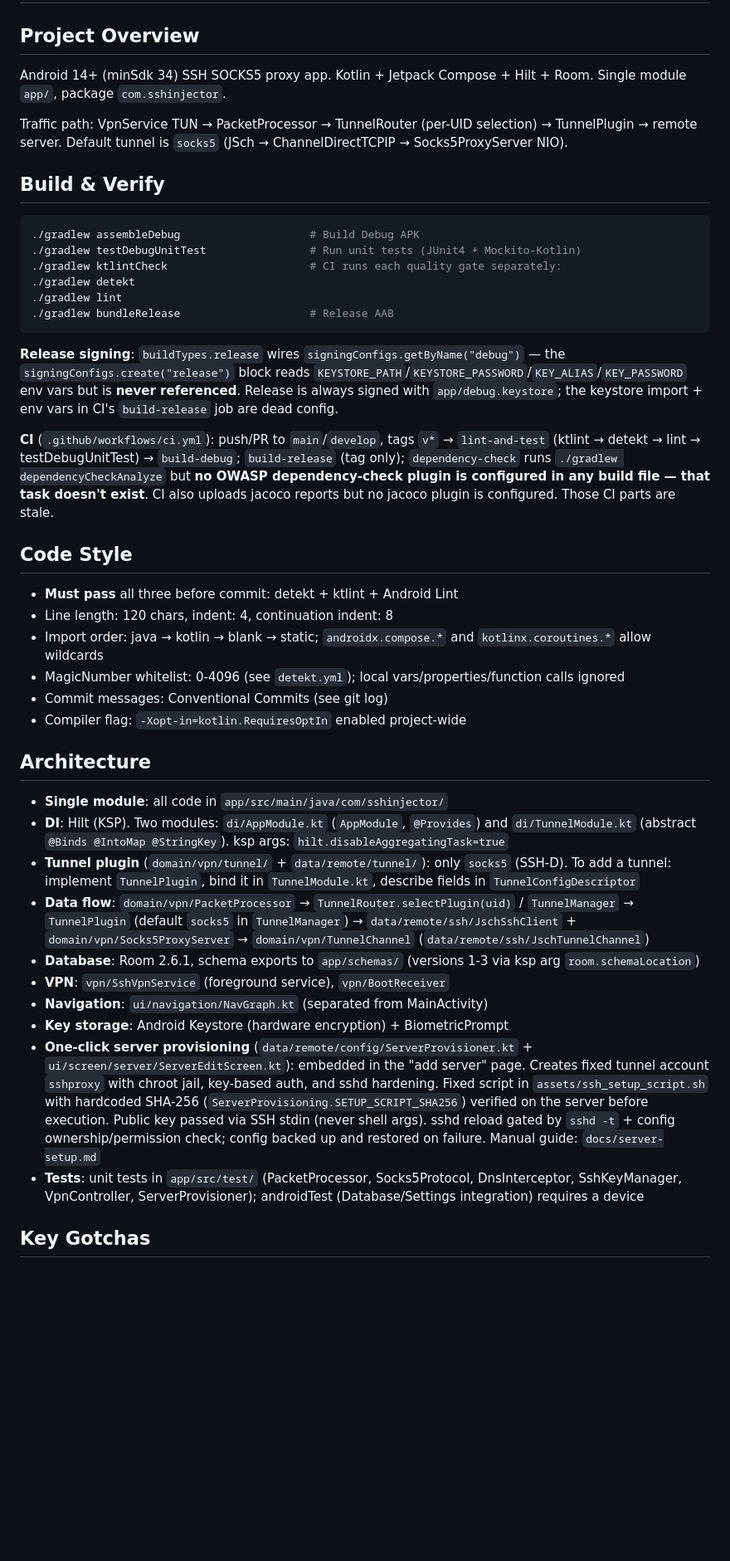
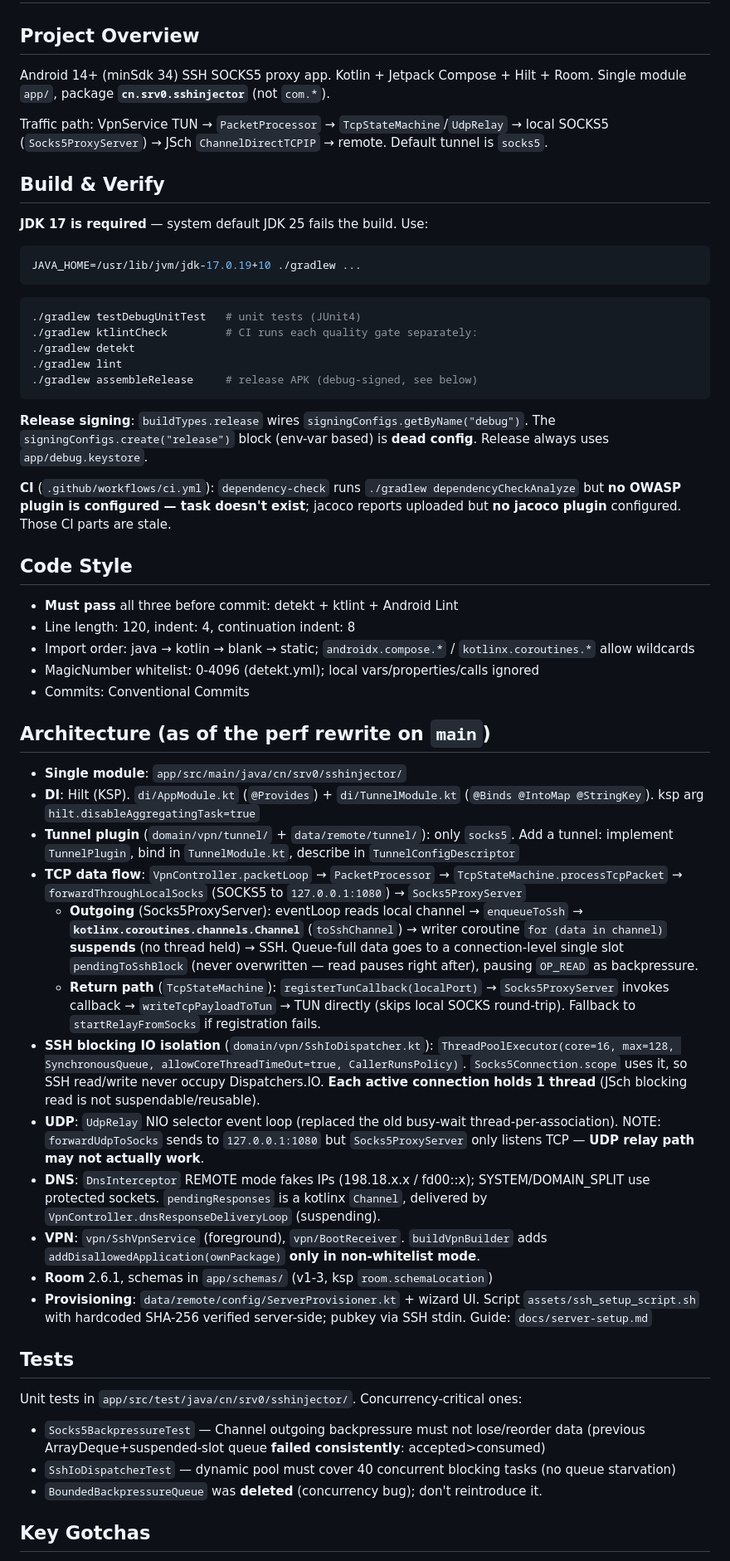
Before and after one commit to tongtf/sshinjector, a Markdown page: AGENTS.md, the part around one of its changes. Shown at 83% size. Rendered like a GitHub page; blank space fills up the shorter version.

Commit message:
docs: refresh AGENTS.md for perf-rewritten architecture and device gotchas
- fix package (cn.srv0.sshinjector), drop stale TunnelRouter reference
- document kotlinx Channel outgoing + registerTunCallback return path +
  dynamic ssh-io thread pool (16-128); warn against ArrayDeque queue and
  small limitedParallelism (both broke connectivity)
- add JDK 17 requirement and adb force-stop / server session gotchas
- note repo rename to sshinjector.git and SSH push

````diff
--- a/AGENTS.md
+++ b/AGENTS.md
@@ -2,46 +2,58 @@
 
 ## Project Overview
 
-Android 14+ (minSdk 34) SSH SOCKS5 proxy app. Kotlin + Jetpack Compose + Hilt + Room. Single module `app/`, package `com.sshinjector`.
+Android 14+ (minSdk 34) SSH SOCKS5 proxy app. Kotlin + Jetpack Compose + Hilt + Room. Single module `app/`, package **`cn.srv0.sshinjector`** (not `com.*`).
 
-Traffic path: VpnService TUN → PacketProcessor → TunnelRouter (per-UID selection) → TunnelPlugin → remote server. Default tunnel is `socks5` (JSch → ChannelDirectTCPIP → Socks5ProxyServer NIO).
+Traffic path: VpnService TUN → `PacketProcessor` → `TcpStateMachine`/`UdpRelay` → local SOCKS5 (`Socks5ProxyServer`) → JSch `ChannelDirectTCPIP` → remote. Default tunnel is `socks5`.
 
 ## Build & Verify
 
+**JDK 17 is required** — system default JDK 25 fails the build. Use:
 ```bash
-./gradlew assembleDebug                    # Build Debug APK
-./gradlew testDebugUnitTest                # Run unit tests (JUnit4 + Mockito-Kotlin)
-./gradlew ktlintCheck                      # CI runs each quality gate separately:
+JAVA_HOME=/usr/lib/jvm/jdk-17.0.19+10 ./gradlew ...
+```
+
+```bash
+./gradlew testDebugUnitTest   # unit tests (JUnit4)
+./gradlew ktlintCheck         # CI runs each quality gate separately:
 ./gradlew detekt
 ./gradlew lint
-./gradlew bundleRelease                    # Release AAB
+./gradlew assembleRelease     # release APK (debug-signed, see below)
 ```
 
-**Release signing**: `buildTypes.release` wires `signingConfigs.getByName("debug")` — the `signingConfigs.create("release")` block reads `KEYSTORE_PATH`/`KEYSTORE_PASSWORD`/`KEY_ALIAS`/`KEY_PASSWORD` env vars but is **never referenced**. Release is always signed with `app/debug.keystore`; the keystore import + env vars in CI's `build-release` job are dead config.
+**Release signing**: `buildTypes.release` wires `signingConfigs.getByName("debug")`. The `signingConfigs.create("release")` block (env-var based) is **dead config**. Release always uses `app/debug.keystore`.
 
-**CI** (`.github/workflows/ci.yml`): push/PR to `main`/`develop`, tags `v*` → `lint-and-test` (ktlint → detekt → lint → testDebugUnitTest) → `build-debug`; `build-release` (tag only); `dependency-check` runs `./gradlew dependencyCheckAnalyze` but **no OWASP dependency-check plugin is configured in any build file — that task doesn't exist**. CI also uploads jacoco reports but no jacoco plugin is configured. Those CI parts are stale.
+**CI** (`.github/workflows/ci.yml`): `dependency-check` runs `./gradlew dependencyCheckAnalyze` but **no OWASP plugin is configured — task doesn't exist**; jacoco reports uploaded but **no jacoco plugin** configured. Those CI parts are stale.
 
 ## Code Style
 
 - **Must pass** all three before commit: detekt + ktlint + Android Lint
-- Line length: 120 chars, indent: 4, continuation indent: 8
-- Import order: java → kotlin → blank → static; `androidx.compose.*` and `kotlinx.coroutines.*` allow wildcards
-- MagicNumber whitelist: 0-4096 (see `detekt.yml`); local vars/properties/function calls ignored
-- Commit messages: Conventional Commits (see git log)
-- Compiler flag: `-Xopt-in=kotlin.RequiresOptIn` enabled project-wide
+- Line length: 120, indent: 4, continuation indent: 8
+- Import order: java → kotlin → blank → static; `androidx.compose.*` / `kotlinx.coroutines.*` allow wildcards
+- MagicNumber whitelist: 0-4096 (detekt.yml); local vars/properties/calls ignored
+- Commits: Conventional Commits
 
-## Architecture
+## Architecture (as of the perf rewrite on `main`)
 
-- **Single module**: all code in `app/src/main/java/com/sshinjector/`
-- **DI**: Hilt (KSP). Two modules: `di/AppModule.kt` (`AppModule`, `@Provides`) and `di/TunnelModule.kt` (abstract `@Binds @IntoMap @StringKey`). ksp args: `hilt.disableAggregatingTask=true`
-- **Tunnel plugin** (`domain/vpn/tunnel/` + `data/remote/tunnel/`): only `socks5` (SSH-D). To add a tunnel: implement `TunnelPlugin`, bind it in `TunnelModule.kt`, describe fields in `TunnelConfigDescriptor`
-- **Data flow**: `domain/vpn/PacketProcessor` → `TunnelRouter.selectPlugin(uid)` / `TunnelManager` → `TunnelPlugin` (default `socks5` in `TunnelManager`) → `data/remote/ssh/JschSshClient` + `domain/vpn/Socks5ProxyServer` → `domain/vpn/TunnelChannel` (`data/remote/ssh/JschTunnelChannel`)
-- **Database**: Room 2.6.1, schema exports to `app/schemas/` (versions 1-3 via ksp arg `room.schemaLocation`)
-- **VPN**: `vpn/SshVpnService` (foreground service), `vpn/BootReceiver`
-- **Navigation**: `ui/navigation/NavGraph.kt` (separated from MainActivity)
-- **Key storage**: Android Keystore (hardware encryption) + BiometricPrompt
-- **One-click server provisioning** (`data/remote/config/ServerProvisioner.kt` + `ui/screen/server/ServerEditScreen.kt`): embedded in the "add server" page. Creates fixed tunnel account `sshproxy` with chroot jail, key-based auth, and sshd hardening. Fixed script in `assets/ssh_setup_script.sh` with hardcoded SHA-256 (`ServerProvisioning.SETUP_SCRIPT_SHA256`) verified on the server before execution. Public key passed via SSH stdin (never shell args). sshd reload gated by `sshd -t` + config ownership/permission check; config backed up and restored on failure. Manual guide: `docs/server-setup.md`
-- **Tests**: unit tests in `app/src/test/` (PacketProcessor, Socks5Protocol, DnsInterceptor, SshKeyManager, VpnController, ServerProvisioner); androidTest (Database/Settings integration) requires a device
+- **Single module**: `app/src/main/java/cn/srv0/sshinjector/`
+- **DI**: Hilt (KSP). `di/AppModule.kt` (`@Provides`) + `di/TunnelModule.kt` (`@Binds @IntoMap @StringKey`). ksp arg `hilt.disableAggregatingTask=true`
+- **Tunnel plugin** (`domain/vpn/tunnel/` + `data/remote/tunnel/`): only `socks5`. Add a tunnel: implement `TunnelPlugin`, bind in `TunnelModule.kt`, describe in `TunnelConfigDescriptor`
+- **TCP data flow**: `VpnController.packetLoop` → `PacketProcessor` → `TcpStateMachine.processTcpPacket` → `forwardThroughLocalSocks` (SOCKS5 to `127.0.0.1:1080`) → `Socks5ProxyServer`
+  - **Outgoing** (Socks5ProxyServer): eventLoop reads local channel → `enqueueToSsh` → **`kotlinx.coroutines.channels.Channel`** (`toSshChannel`) → writer coroutine `for (data in channel)` **suspends** (no thread held) → SSH. Queue-full data goes to a connection-level single slot `pendingToSshBlock` (never overwritten — read pauses right after), pausing `OP_READ` as backpressure.
+  - **Return path** (`TcpStateMachine`): `registerTunCallback(localPort)` → `Socks5ProxyServer` invokes callback → `writeTcpPayloadToTun` → TUN directly (skips local SOCKS round-trip). Fallback to `startRelayFromSocks` if registration fails.
+- **SSH blocking IO isolation** (`domain/vpn/SshIoDispatcher.kt`): `ThreadPoolExecutor(core=16, max=128, SynchronousQueue, allowCoreThreadTimeOut=true, CallerRunsPolicy)`. `Socks5Connection.scope` uses it, so SSH read/write never occupy Dispatchers.IO. **Each active connection holds 1 thread** (JSch blocking read is not suspendable/reusable).
+- **UDP**: `UdpRelay` NIO selector event loop (replaced the old busy-wait thread-per-association). NOTE: `forwardUdpToSocks` sends to `127.0.0.1:1080` but `Socks5ProxyServer` only listens TCP — **UDP relay path may not actually work**.
+- **DNS**: `DnsInterceptor` REMOTE mode fakes IPs (198.18.x.x / fd00::x); SYSTEM/DOMAIN_SPLIT use protected sockets. `pendingResponses` is a kotlinx `Channel`, delivered by `VpnController.dnsResponseDeliveryLoop` (suspending).
+- **VPN**: `vpn/SshVpnService` (foreground), `vpn/BootReceiver`. `buildVpnBuilder` adds `addDisallowedApplication(ownPackage)` **only in non-whitelist mode**.
+- **Room** 2.6.1, schemas in `app/schemas/` (v1-3, ksp `room.schemaLocation`)
+- **Provisioning**: `data/remote/config/ServerProvisioner.kt` + wizard UI. Script `assets/ssh_setup_script.sh` with hardcoded SHA-256 verified server-side; pubkey via SSH stdin. Guide: `docs/server-setup.md`
+
+## Tests
+
+Unit tests in `app/src/test/java/cn/srv0/sshinjector/`. Concurrency-critical ones:
+- `Socks5BackpressureTest` — Channel outgoing backpressure must not lose/reorder data (previous ArrayDeque+suspended-slot queue **failed consistently**: accepted>consumed)
+- `SshIoDispatcherTest` — dynamic pool must cover 40 concurrent blocking tasks (no queue starvation)
+- `BoundedBackpressureQueue` was **deleted** (concurrency bug); don't reintroduce it.
 
 ## Key Gotchas
 
````
Also changed, not shown: other parts of AGENTS.md (+19 -6 lines).
